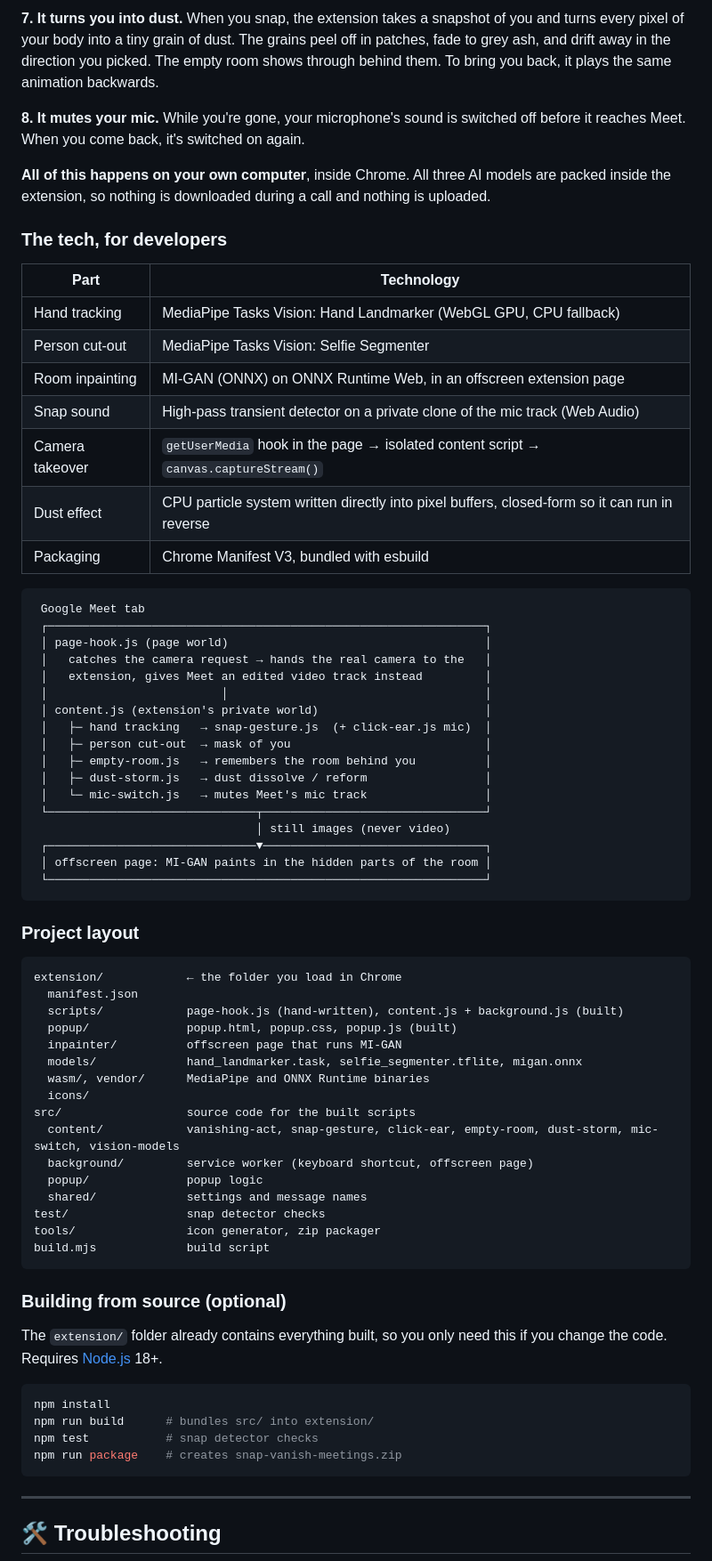
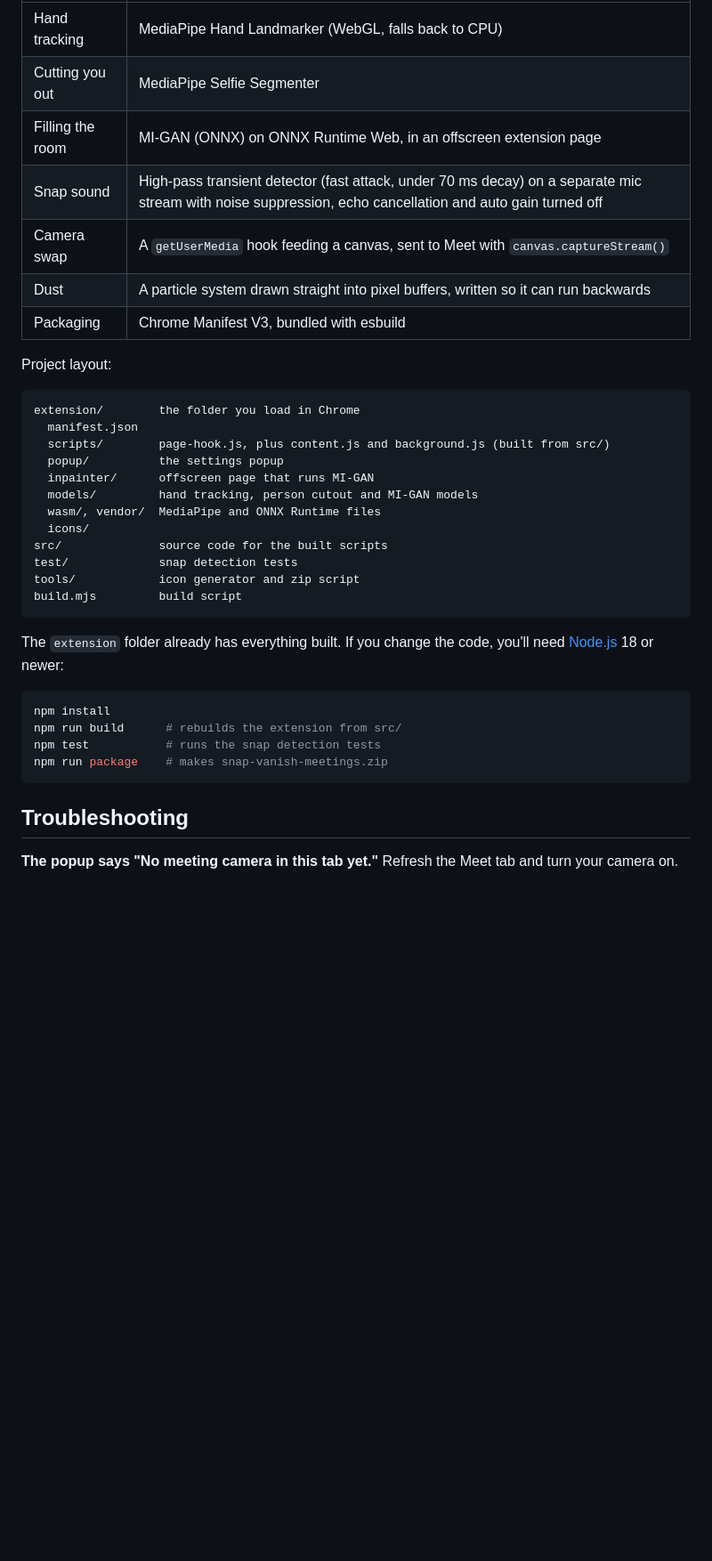
Before and after one commit to strawluck/snap-vanish-meetings, a Markdown page: README.md, the part around one of its changes. Shown at 89% size. Drawn GitHub-style; blank space fills up the shorter version.

````diff
--- a/README.md
+++ b/README.md
@@ -123,76 +95,38 @@ Some spots it never sees, like the chair right behind your back. For those, a th
-**7. It turns you into dust.**
-When you snap, the extension takes a snapshot of you and turns every pixel of your body into a tiny grain of dust. The grains peel off in patches, fade to grey ash, and drift away in the direction you picked. The empty room shows through behind them. To bring you back, it plays the same animation backwards.
-
-**8. It mutes your mic.**
-While you're gone, your microphone's sound is switched off before it reaches Meet. When you come back, it's switched on again.
-
-**All of this happens on your own computer**, inside Chrome. All three AI models are packed inside the extension, so nothing is downloaded during a call and nothing is uploaded.
-
-### The tech, for developers
-
-| Part | Technology |
-|---|---|
-| Hand tracking | MediaPipe Tasks Vision: Hand Landmarker (WebGL GPU, CPU fallback) |
-| Person cut-out | MediaPipe Tasks Vision: Selfie Segmenter |
-| Room inpainting | MI-GAN (ONNX) on ONNX Runtime Web, in an offscreen extension page |
-| Snap sound | High-pass transient detector on a private clone of the mic track (Web Audio) |
-| Camera takeover | `getUserMedia` hook in the page → isolated content script → `canvas.captureStream()` |
-| Dust effect | CPU particle system written directly into pixel buffers, closed-form so it can run in reverse |
+| Hand tracking | MediaPipe Hand Landmarker (WebGL, falls back to CPU) |
+| Cutting you out | MediaPipe Selfie Segmenter |
+| Filling the room | MI-GAN (ONNX) on ONNX Runtime Web, in an offscreen extension page |
+| Snap sound | High-pass transient detector (fast attack, under 70 ms decay) on a separate mic stream with noise suppression, echo cancellation and auto gain turned off |
+| Camera swap | A `getUserMedia` hook feeding a canvas, sent to Meet with `canvas.captureStream()` |
+| Dust | A particle system drawn straight into pixel buffers, written so it can run backwards |
 | Packaging | Chrome Manifest V3, bundled with esbuild |
 
+Project layout:
+
 ```
- Google Meet tab
- ┌───────────────────────────────────────────────────────────────┐
- │ page-hook.js (page world)                                     │
- │   catches the camera request → hands the real camera to the   │
- │   extension, gives Meet an edited video track instead         │
- │                         │                                     │
- │ content.js (extension's private world)                        │
- │   ├─ hand tracking   → snap-gesture.js  (+ click-ear.js mic)  │
- │   ├─ person cut-out  → mask of you                            │
- │   ├─ empty-room.js   → remembers the room behind you          │
- │   ├─ dust-storm.js   → dust dissolve / reform                 │
- │   └─ mic-switch.js   → mutes Meet's mic track                 │
- └──────────────────────────────┬────────────────────────────────┘
-                                │ still images (never video)
- ┌──────────────────────────────▼────────────────────────────────┐
- │ offscreen page: MI-GAN paints in the hidden parts of the room │
- └───────────────────────────────────────────────────────────────┘
+extension/        the folder you load in Chrome
+  manifest.json
+  scripts/        page-hook.js, plus content.js and background.js (built from src/)
+  popup/          the settings popup
+  inpainter/      offscreen page that runs MI-GAN
+  models/         hand tracking, person cutout and MI-GAN models
+  wasm/, vendor/  MediaPipe and ONNX Runtime files
+  icons/
+src/              source code for the built scripts
+test/             snap detection tests
+tools/            icon generator and zip script
+build.mjs         build script
 ```
 
-### Project layout
-
-```
-extension/            ← the folder you load in Chrome
-  manifest.json
-  scripts/            page-hook.js (hand-written), content.js + background.js (built)
-  popup/              popup.html, popup.css, popup.js (built)
-  inpainter/          offscreen page that runs MI-GAN
-  models/             hand_landmarker.task, selfie_segmenter.tflite, migan.onnx
-  wasm/, vendor/      MediaPipe and ONNX Runtime binaries
-  icons/
-src/                  source code for the built scripts
-  content/            vanishing-act, snap-gesture, click-ear, empty-room, dust-storm, mic-switch, vision-models
-  background/         service worker (keyboard shortcut, offscreen page)
-  popup/              popup logic
-  shared/             settings and message names
-test/                 snap detector checks
-tools/                icon generator, zip packager
-build.mjs             build script
-```
-
-### Building from source (optional)
-
-The `extension/` folder already contains everything built, so you only need this if you change the code. Requires [Node.js](https://nodejs.org) 18+.
+The `extension` folder already has everything built. If you change the code, you'll need [Node.js](https://nodejs.org) 18 or newer:
 
 ```bash
 npm install
-npm run build      # bundles src/ into extension/
-npm test           # snap detector checks
-npm run package    # creates snap-vanish-meetings.zip
+npm run build      # rebuilds the extension from src/
+npm test           # runs the snap detection tests
+npm run package    # makes snap-vanish-meetings.zip
 ```
 
----
+## Troubleshooting
 
-## 🛠️ Troubleshooting
+**The popup says "No meeting camera in this tab yet."** Refresh the Meet tab and turn your camera on.
 
````
Also changed, not shown: other parts of README.md (+109 -144 lines), docs/popup.png, 17 other files.
